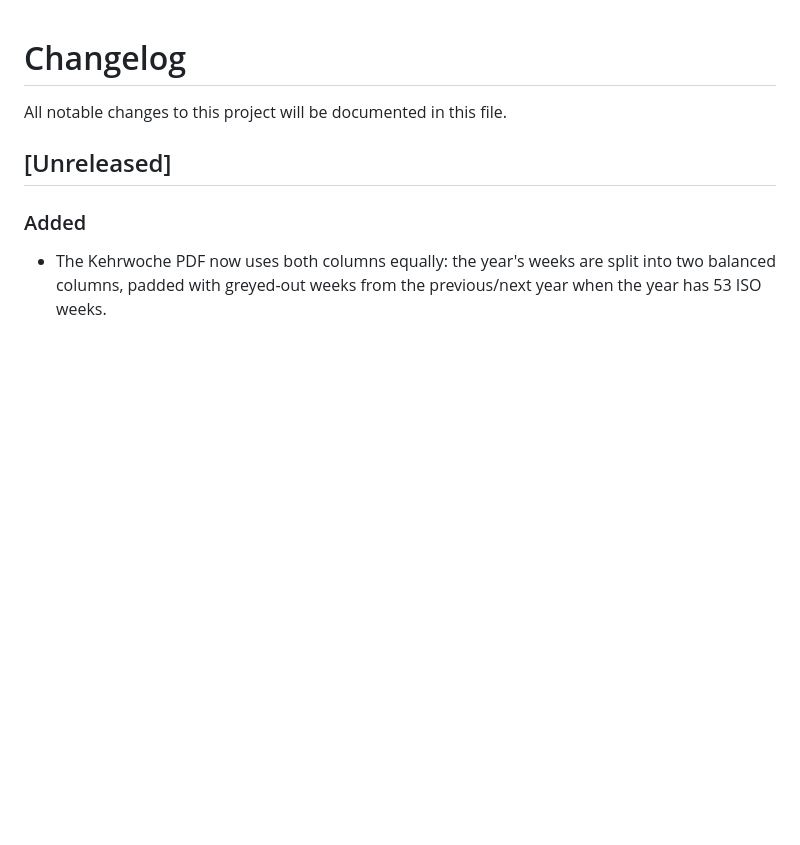
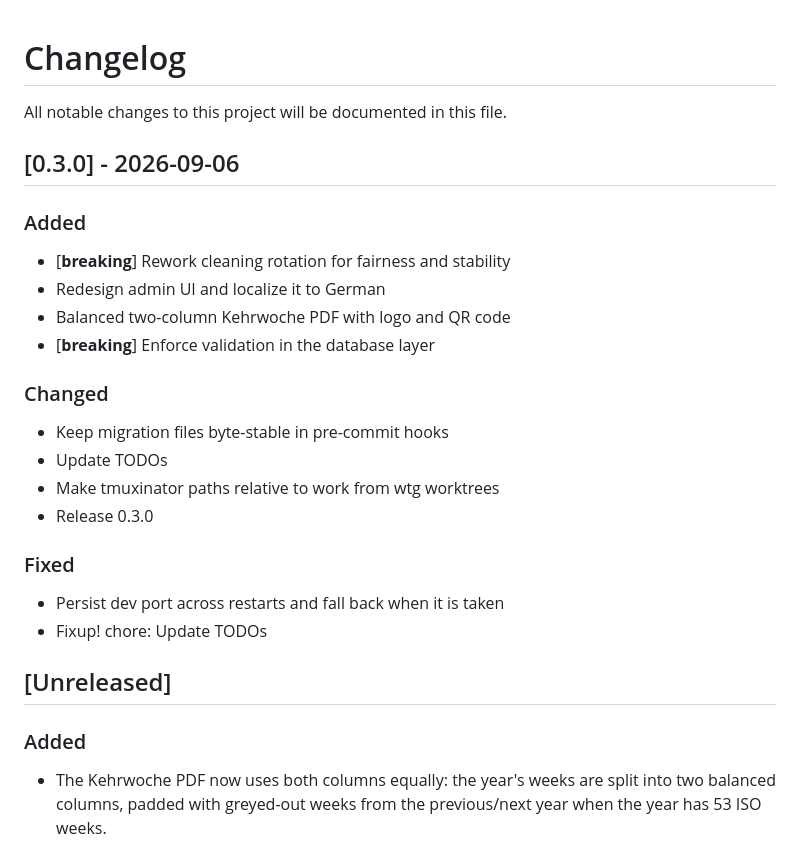
Before and after one commit to uhlig-it/kehrkraft, a Markdown page: CHANGELOG.md, the part around the change. GitHub-like rendering; blank space fills up the shorter version.

Commit message:
chore: Release 0.3.0

```diff
--- a/CHANGELOG.md
+++ b/CHANGELOG.md
@@ -3,6 +3,27 @@
 All notable changes to this project will be documented in this file.
 
 <!-- git-cliff: end of header -->
+## [0.3.0] - 2026-09-06
+
+### Added
+
+- [**breaking**] Rework cleaning rotation for fairness and stability
+- Redesign admin UI and localize it to German
+- Balanced two-column Kehrwoche PDF with logo and QR code
+- [**breaking**] Enforce validation in the database layer
+
+### Changed
+
+- Keep migration files byte-stable in pre-commit hooks
+- Update TODOs
+- Make tmuxinator paths relative to work from wtg worktrees
+- Release 0.3.0
+
+### Fixed
+
+- Persist dev port across restarts and fall back when it is taken
+- Fixup! chore: Update TODOs
+
 ## [Unreleased]
 
 ### Added
```
